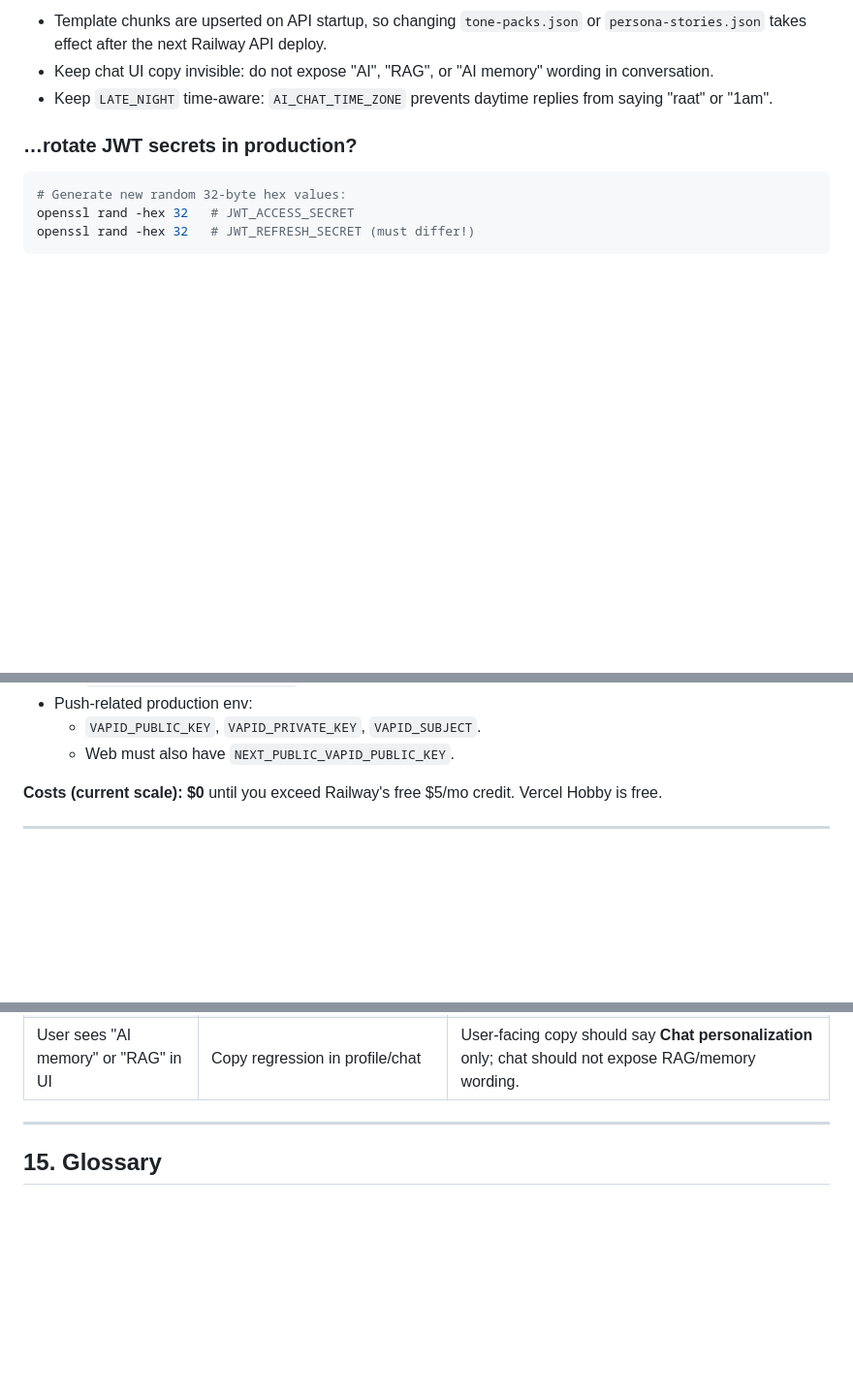
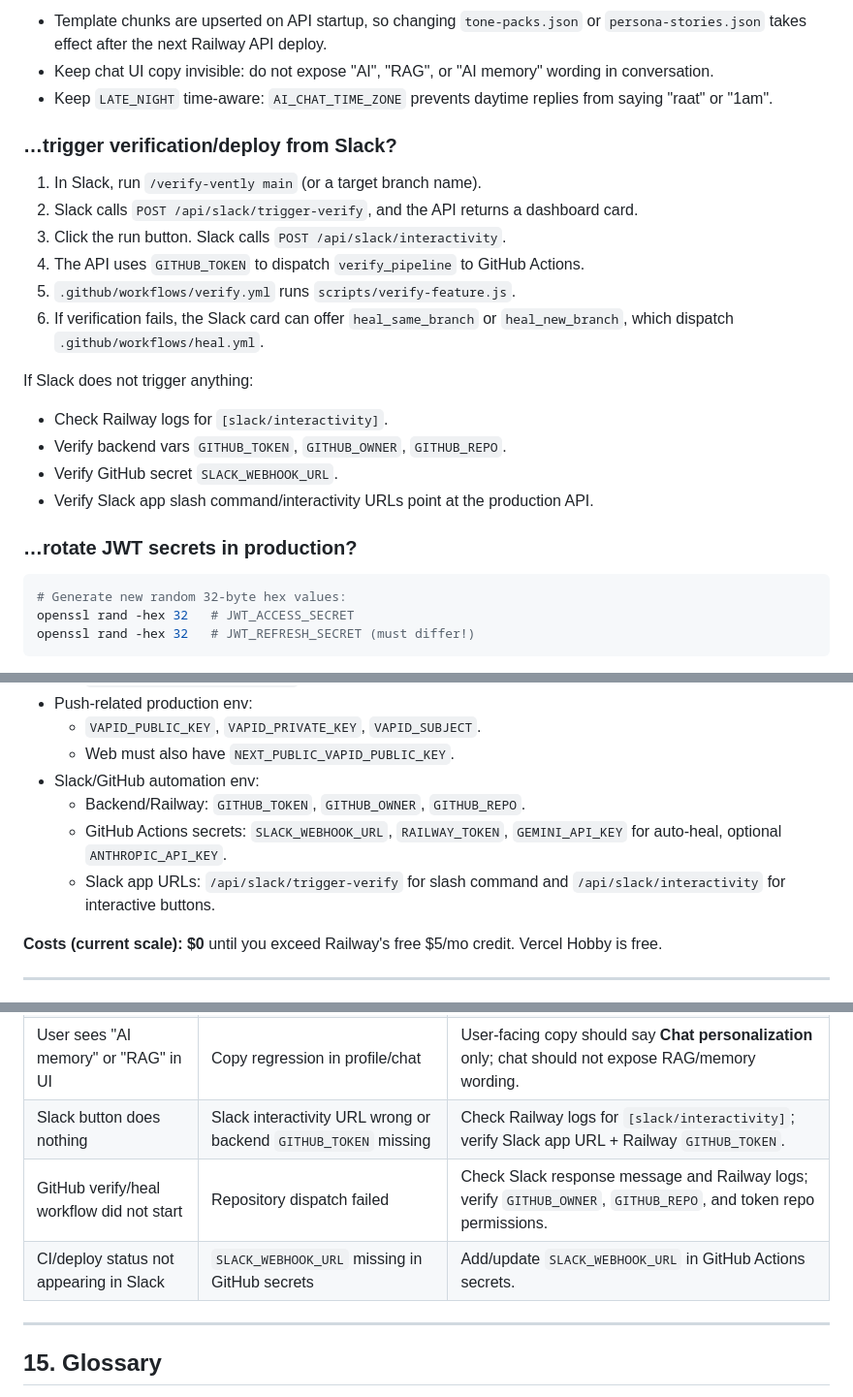
Before and after one commit to praveen202105/Vently, a Markdown page: KT.md, 3 parts joined by grey strips. Shown at 97% size. Drawn GitHub-style; blank space fills up the shorter version.

```diff
--- a/KT.md
+++ b/KT.md
@@ -955,6 +1011,22 @@ Production notes:
 - Template chunks are upserted on API startup, so changing `tone-packs.json` or `persona-stories.json` takes effect after the next Railway API deploy.
 - Keep chat UI copy invisible: do not expose "AI", "RAG", or "AI memory" wording in conversation.
 - Keep `LATE_NIGHT` time-aware: `AI_CHAT_TIME_ZONE` prevents daytime replies from saying "raat" or "1am".
+
+### …trigger verification/deploy from Slack?
+
+1. In Slack, run `/verify-vently main` (or a target branch name).
+2. Slack calls `POST /api/slack/trigger-verify`, and the API returns a dashboard card.
+3. Click the run button. Slack calls `POST /api/slack/interactivity`.
+4. The API uses `GITHUB_TOKEN` to dispatch `verify_pipeline` to GitHub Actions.
+5. `.github/workflows/verify.yml` runs `scripts/verify-feature.js`.
+6. If verification fails, the Slack card can offer `heal_same_branch` or `heal_new_branch`, which dispatch `.github/workflows/heal.yml`.
+
+If Slack does not trigger anything:
+
+- Check Railway logs for `[slack/interactivity]`.
+- Verify backend vars `GITHUB_TOKEN`, `GITHUB_OWNER`, `GITHUB_REPO`.
+- Verify GitHub secret `SLACK_WEBHOOK_URL`.
+- Verify Slack app slash command/interactivity URLs point at the production API.
 
 ### …rotate JWT secrets in production?
 
@@ -1127,6 +1199,10 @@ Full walkthrough in [DEPLOY.md](DEPLOY.md). Quick reference:
 - Push-related production env:
   - `VAPID_PUBLIC_KEY`, `VAPID_PRIVATE_KEY`, `VAPID_SUBJECT`.
   - Web must also have `NEXT_PUBLIC_VAPID_PUBLIC_KEY`.
+- Slack/GitHub automation env:
+  - Backend/Railway: `GITHUB_TOKEN`, `GITHUB_OWNER`, `GITHUB_REPO`.
+  - GitHub Actions secrets: `SLACK_WEBHOOK_URL`, `RAILWAY_TOKEN`, `GEMINI_API_KEY` for auto-heal, optional `ANTHROPIC_API_KEY`.
+  - Slack app URLs: `/api/slack/trigger-verify` for slash command and `/api/slack/interactivity` for interactive buttons.
 
 **Costs (current scale):** **$0** until you exceed Railway's free $5/mo credit. Vercel Hobby is free.
 
@@ -1151,6 +1227,9 @@ Full walkthrough in [DEPLOY.md](DEPLOY.md). Quick reference:
 | AI chat says "raat/night/1am" during day                  | Missing/wrong `AI_CHAT_TIME_ZONE` or prompt regression                                                | Set `AI_CHAT_TIME_ZONE=Asia/Kolkata`; run `ai-agent.runner.spec.ts` and a prod `LATE_NIGHT` smoke.                                                              |
 | RAG feels weak/generic                                    | Gemini key missing or embeddings falling back locally                                                 | Check logs for `Embedding service enabled (Gemini / gemini-embedding-001)`; verify `GEMINI_API_KEY` on Railway.                                                 |
 | User sees "AI memory" or "RAG" in UI                      | Copy regression in profile/chat                                                                       | User-facing copy should say **Chat personalization** only; chat should not expose RAG/memory wording.                                                           |
+| Slack button does nothing                                 | Slack interactivity URL wrong or backend `GITHUB_TOKEN` missing                                       | Check Railway logs for `[slack/interactivity]`; verify Slack app URL + Railway `GITHUB_TOKEN`.                                                                  |
+| GitHub verify/heal workflow did not start                 | Repository dispatch failed                                                                            | Check Slack response message and Railway logs; verify `GITHUB_OWNER`, `GITHUB_REPO`, and token repo permissions.                                                |
+| CI/deploy status not appearing in Slack                   | `SLACK_WEBHOOK_URL` missing in GitHub secrets                                                         | Add/update `SLACK_WEBHOOK_URL` in GitHub Actions secrets.                                                                                                       |
 
 ---
 
```
Also changed, not shown: other parts of KT.md (+56 -0 lines).
